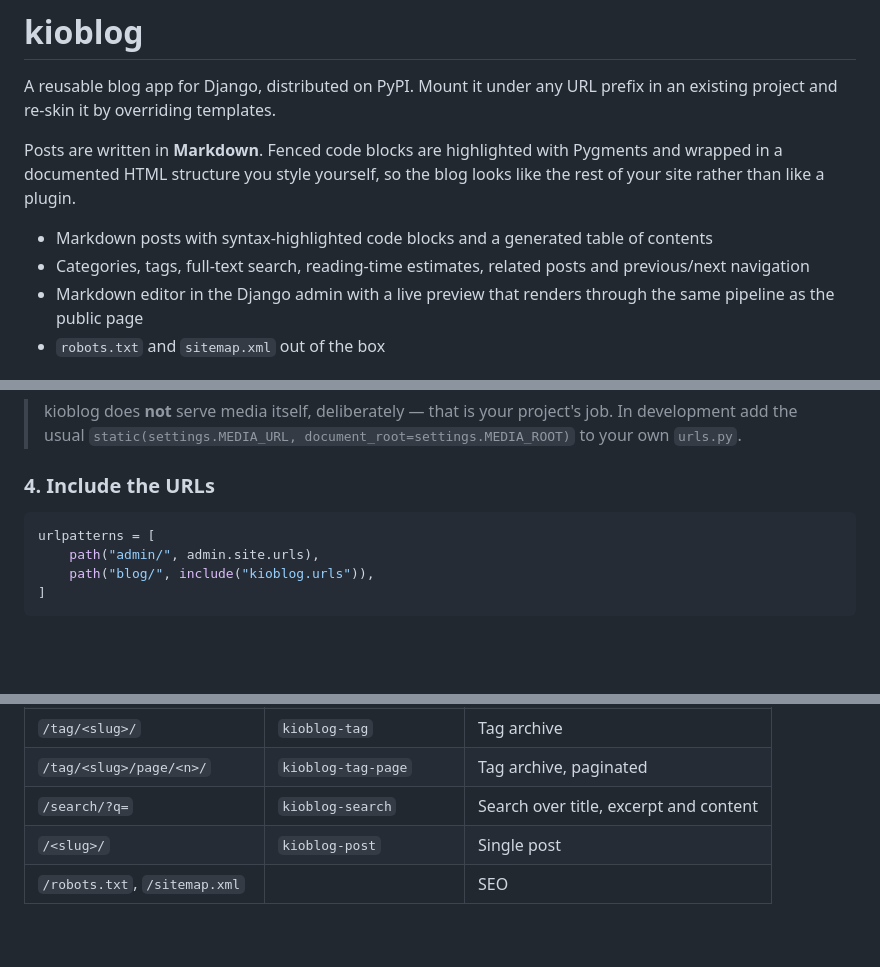
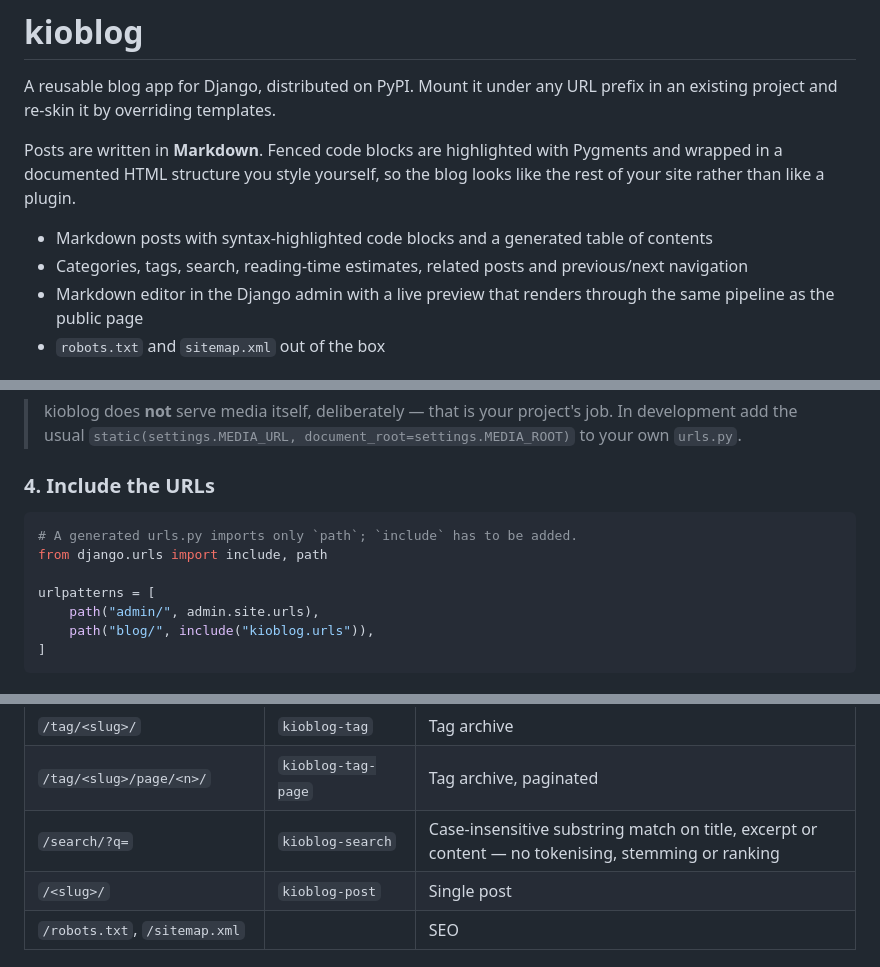
Before and after one commit to Eric-Bujeque/kioblog, a Markdown page: README.md, 3 parts joined by grey strips. Drawn GitHub-style; blank space fills up the shorter version.

Commit message:
docs: import include in the URLs snippet, and stop calling the search full-text
Two more, both confirmed against the source.

The URLs example used include without importing it. A generated urls.py
brings in only `path`, so pasting it raised NameError as soon as Django
loaded the URLconf. This is the same fault as the os one in the previous
commit, and my audit for that missed it because I had listed include as
ambient - assuming a generated project provides it, which it does not. The
audit now models only what Django actually generates (path, admin from
urls.py; BASE_DIR from settings.py) and all five snippets pass against that
stricter set.

"Full-text search" also overclaimed. SearchView ORs three icontains
predicates over the raw fields - no tokenising, no stemming, no ranking - so
the phrase promised behaviour nobody would get. Described as what it is:
case-insensitive substring matching.

Found by Codex review on PR #8.

````diff
--- a/README.md
+++ b/README.md
@@ -9,7 +9,7 @@ blog looks like the rest of your site rather than like a plugin.
 
 - Markdown posts with syntax-highlighted code blocks and a generated table of
   contents
-- Categories, tags, full-text search, reading-time estimates, related posts and
+- Categories, tags, search, reading-time estimates, related posts and
   previous/next navigation
 - Markdown editor in the Django admin with a live preview that renders through
   the same pipeline as the public page
@@ -87,6 +87,9 @@ MEDIA_ROOT = Path(BASE_DIR) / "media"
 ### 4. Include the URLs
 
 ```python
+# A generated urls.py imports only `path`; `include` has to be added.
+from django.urls import include, path
+
 urlpatterns = [
     path("admin/", admin.site.urls),
     path("blog/", include("kioblog.urls")),
@@ -146,7 +149,7 @@ Mounted relative to your prefix:
 | `/category/<slug>/page/<n>/` | `kioblog-category-page` | Category archive, paginated |
 | `/tag/<slug>/` | `kioblog-tag` | Tag archive |
 | `/tag/<slug>/page/<n>/` | `kioblog-tag-page` | Tag archive, paginated |
-| `/search/?q=` | `kioblog-search` | Search over title, excerpt and content |
+| `/search/?q=` | `kioblog-search` | Case-insensitive substring match on title, excerpt or content — no tokenising, stemming or ranking |
 | `/<slug>/` | `kioblog-post` | Single post |
 | `/robots.txt`, `/sitemap.xml` | | SEO |
 
````
